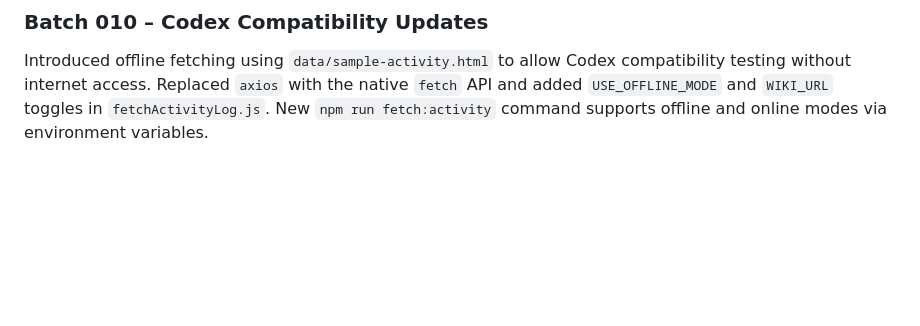
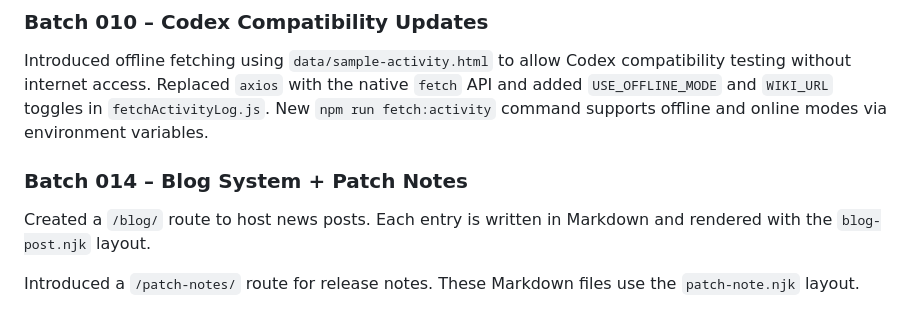
Before and after one commit to R21Digital/galactic-archives, a Markdown page: docs/batch_summary.md, the part around the change. Rendered like a GitHub page; blank space fills up the shorter version.

Commit message:
Add batch summary for blog system and patch notes

```diff
--- a/docs/batch_summary.md
+++ b/docs/batch_summary.md
@@ -86,3 +86,9 @@ Added `/api/quests.json` and `/api/professions.json` to expose the processed que
 Introduced offline fetching using `data/sample-activity.html` to allow Codex compatibility testing without internet access.
 Replaced `axios` with the native `fetch` API and added `USE_OFFLINE_MODE` and `WIKI_URL` toggles in `fetchActivityLog.js`.
 New `npm run fetch:activity` command supports offline and online modes via environment variables.
+
+### Batch 014 – Blog System + Patch Notes
+
+Created a `/blog/` route to host news posts. Each entry is written in Markdown and rendered with the `blog-post.njk` layout.
+
+Introduced a `/patch-notes/` route for release notes. These Markdown files use the `patch-note.njk` layout.
```
